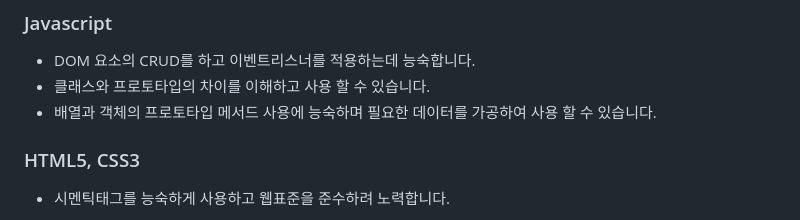
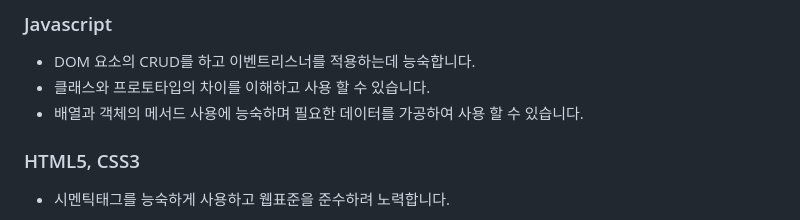
Before and after one commit to toa-web-dev/toa-web-dev, a Markdown page: README.md, the part around the change. GitHub-like rendering.

```diff
--- a/README.md
+++ b/README.md
@@ -13,7 +13,7 @@
 ### Javascript
 - DOM 요소의 CRUD를 하고 이벤트리스너를 적용하는데 능숙합니다.
 - 클래스와 프로토타입의 차이를 이해하고 사용 할 수 있습니다.
-- 배열과 객체의 프로토타입 메서드 사용에 능숙하며 필요한 데이터를 가공하여 사용 할 수 있습니다.
+- 배열과 객체의 메서드 사용에 능숙하며 필요한 데이터를 가공하여 사용 할 수 있습니다.
 
 ### HTML5, CSS3
 -  시멘틱태그를 능숙하게 사용하고 웹표준을 준수하려 노력합니다.
```
